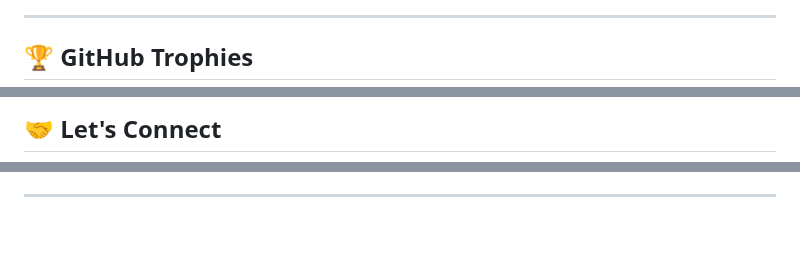
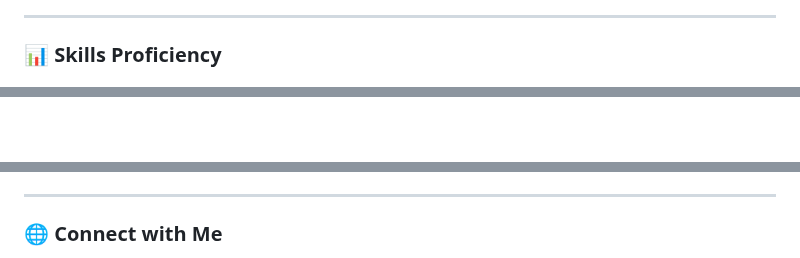
Before and after one commit to Mamdouh-Helmy/Mamdouh-Helmy, a Markdown page: README.md, 3 parts joined by grey strips. Drawn GitHub-style; blank space fills up the shorter version.

```diff
--- a/README.md
+++ b/README.md
@@ -46,5 +49,6 @@
 
 ---
 
-## 🏆 **GitHub Trophies**
+### 📊 Skills Proficiency
+
 <p align="center">
@@ -73,3 +84,2 @@
 
-## 🤝 **Let's Connect**
 <p align="center">
@@ -81,4 +88,6 @@
 
 ---
 
+### 🌐 Connect with Me
+
 <p align="center">
```
Also changed, not shown: other parts of README.md (+64 -64 lines).
